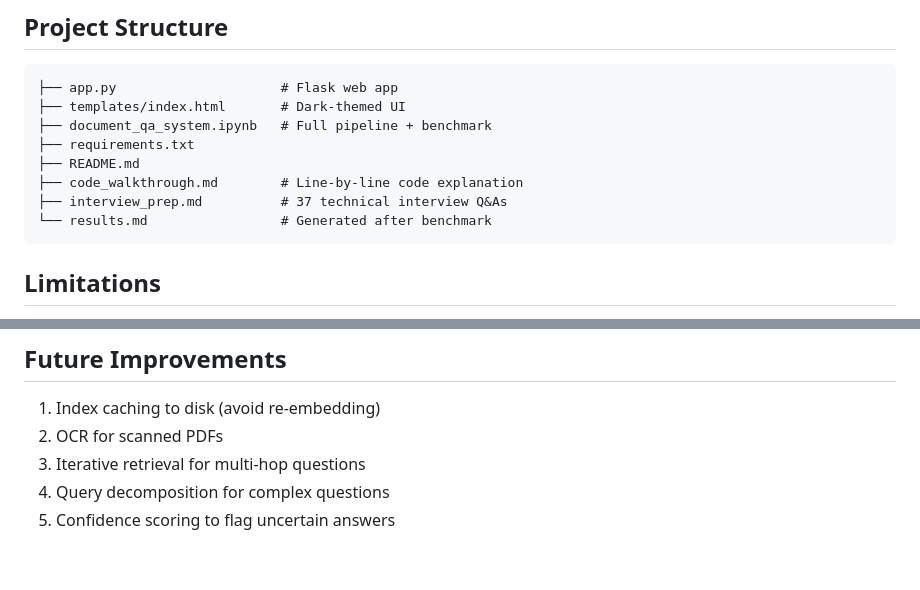
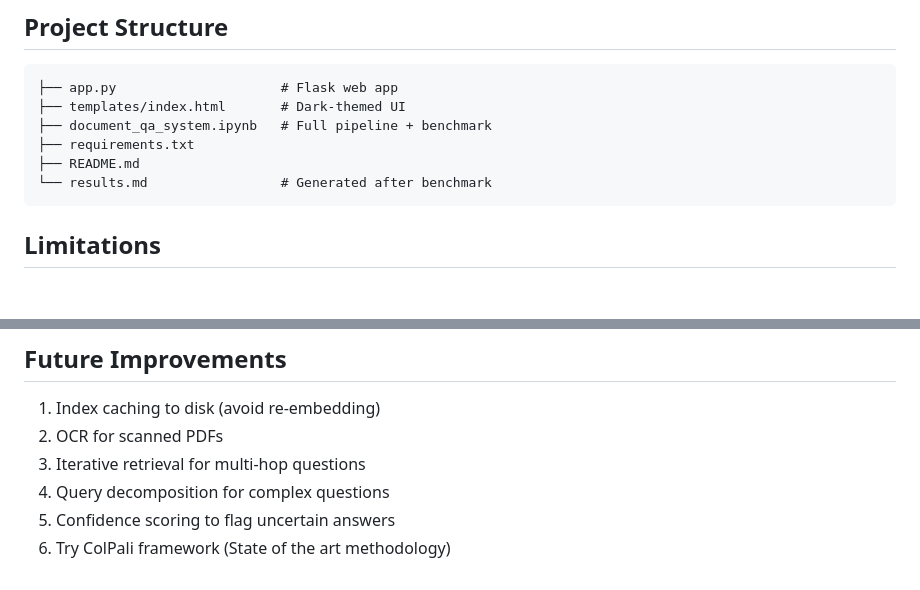
Before and after one commit to SalmanAlfarisi5/GIC_AI_OA, a Markdown page: README.md, 2 parts joined by grey strips. Drawn GitHub-style; blank space fills up the shorter version.

Commit message:
Updated documentation

````diff
--- a/README.md
+++ b/README.md
@@ -91,8 +91,6 @@ jupyter notebook document_qa_system.ipynb
 ├── document_qa_system.ipynb   # Full pipeline + benchmark
 ├── requirements.txt
 ├── README.md
-├── code_walkthrough.md        # Line-by-line code explanation
-├── interview_prep.md          # 37 technical interview Q&As
 └── results.md                 # Generated after benchmark
 ```
 
@@ -111,3 +109,4 @@ jupyter notebook document_qa_system.ipynb
 3. Iterative retrieval for multi-hop questions
 4. Query decomposition for complex questions
 5. Confidence scoring to flag uncertain answers
+6. Try ColPali framework (State of the art methodology)
````
Also changed, not shown: other parts of README.md (+2 -2 lines).
